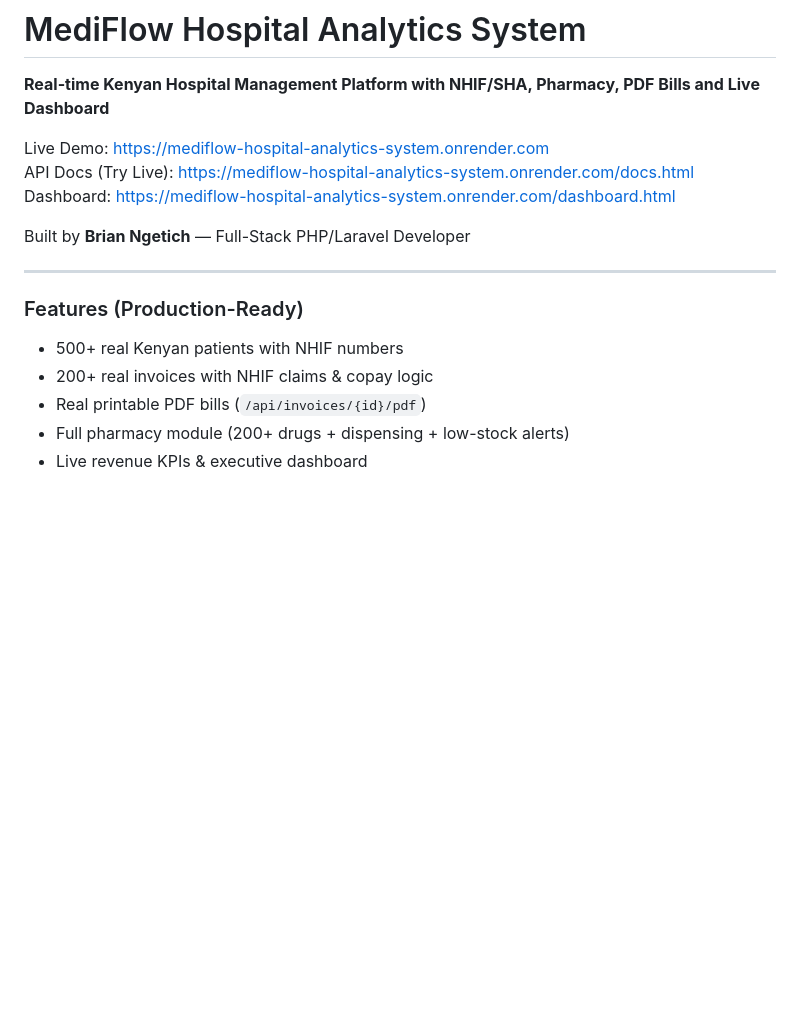
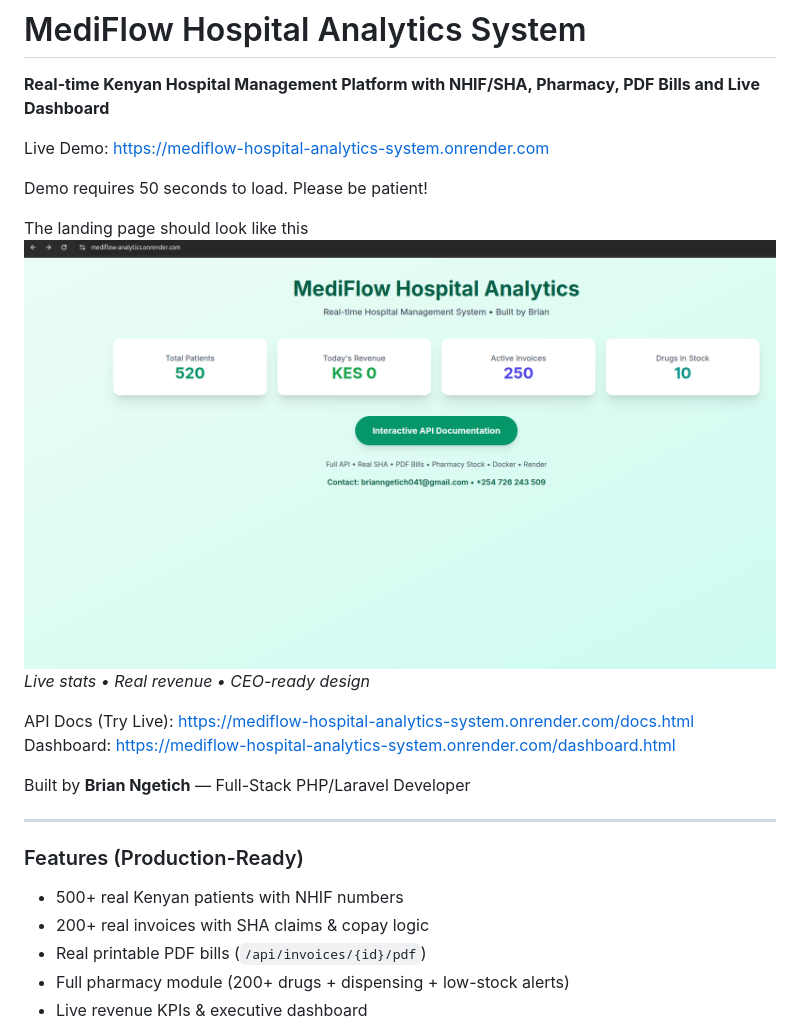
Before and after one commit to Lewenei/Mediflow-Analytics, a Markdown page: README.md, the part around the change printed below. Rendered like a GitHub page; pictures changed too: screenshots/landingpage.png (added); blank space fills up the shorter version.

Commit message:
fix: screenshot to README.md

```diff
--- a/README.md
+++ b/README.md
@@ -2,6 +2,13 @@
 **Real-time Kenyan Hospital Management Platform with NHIF/SHA, Pharmacy,  PDF Bills and Live Dashboard**
 
 Live Demo: https://mediflow-hospital-analytics-system.onrender.com
+
+Demo requires 50 seconds to load. Please be patient!
+
+The landing page should look like this
+![Landing Page](screenshots/landingpage.png)
+*Live stats • Real revenue • CEO-ready design*
+
 API Docs (Try Live): https://mediflow-hospital-analytics-system.onrender.com/docs.html
 Dashboard: https://mediflow-hospital-analytics-system.onrender.com/dashboard.html
 
@@ -12,7 +19,7 @@ Built by **Brian Ngetich** — Full-Stack PHP/Laravel Developer
 ### Features (Production-Ready)
 
 - 500+ real Kenyan patients with NHIF numbers
-- 200+ real invoices with NHIF claims & copay logic
+- 200+ real invoices with SHA claims & copay logic
 - Real printable PDF bills (`/api/invoices/{id}/pdf`)
 - Full pharmacy module (200+ drugs + dispensing + low-stock alerts)
 - Live revenue KPIs & executive dashboard
```
Also changed, not shown: other parts of README.md (+2 -0 lines).
